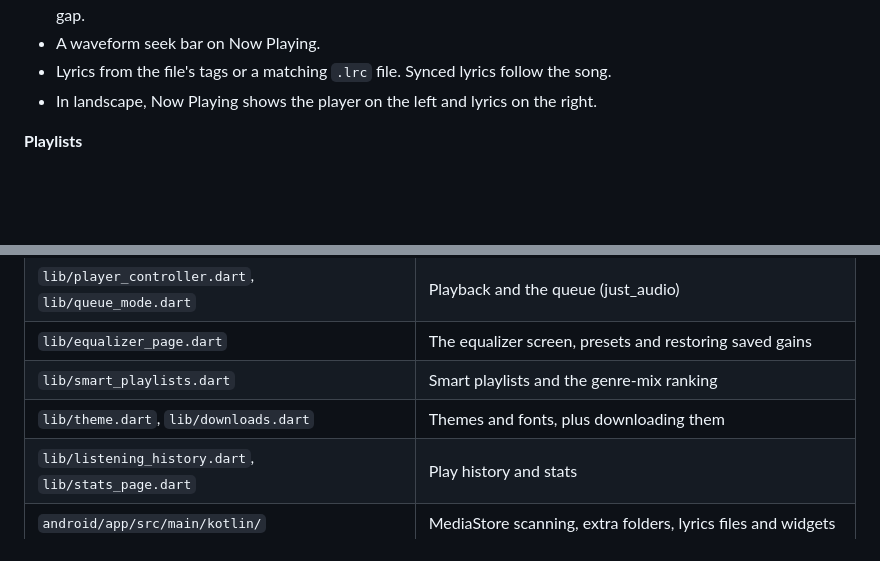
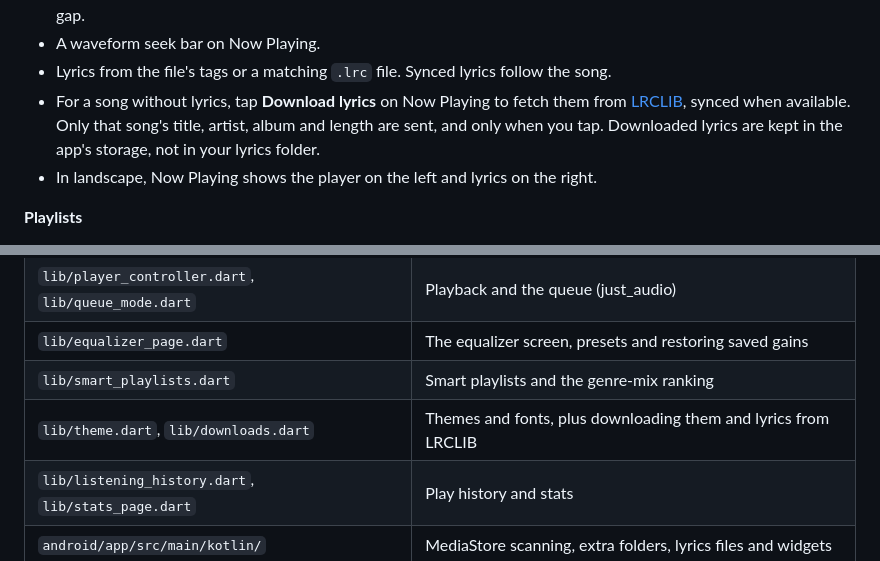
Before and after one commit to HarshaanNiles010/nova_player, a Markdown page: README.md, 2 parts joined by grey strips. GitHub-like rendering; blank space fills up the shorter version.

Commit message:
Document downloading lyrics
Co-Authored-By: Claude Opus 5.5 <noreply@anthropic.com>

```diff
--- a/README.md
+++ b/README.md
@@ -23,6 +23,7 @@ This is a vibe coded app made for myself. If you want to use the code to make yo
 - Gapless playback between songs in the same format (sample rate and channels); a format change can leave a short gap.
 - A waveform seek bar on Now Playing.
 - Lyrics from the file's tags or a matching `.lrc` file. Synced lyrics follow the song.
+- For a song without lyrics, tap **Download lyrics** on Now Playing to fetch them from [LRCLIB](https://lrclib.net), synced when available. Only that song's title, artist, album and length are sent, and only when you tap. Downloaded lyrics are kept in the app's storage, not in your lyrics folder.
 - In landscape, Now Playing shows the player on the left and lyrics on the right.
 
 **Playlists**
@@ -139,7 +140,7 @@ Themes in the "Get more themes" screen come from [`themes/catalog.json`](themes/
 | `lib/player_controller.dart`, `lib/queue_mode.dart` | Playback and the queue (just_audio) |
 | `lib/equalizer_page.dart` | The equalizer screen, presets and restoring saved gains |
 | `lib/smart_playlists.dart` | Smart playlists and the genre-mix ranking |
-| `lib/theme.dart`, `lib/downloads.dart` | Themes and fonts, plus downloading them |
+| `lib/theme.dart`, `lib/downloads.dart` | Themes and fonts, plus downloading them and lyrics from LRCLIB |
 | `lib/listening_history.dart`, `lib/stats_page.dart` | Play history and stats |
 | `android/app/src/main/kotlin/` | MediaStore scanning, extra folders, lyrics files and widgets |
 | `ios/Runner/AppDelegate.swift` | iPhone library scan, picked folders, artwork, lyrics and file picker |
```
